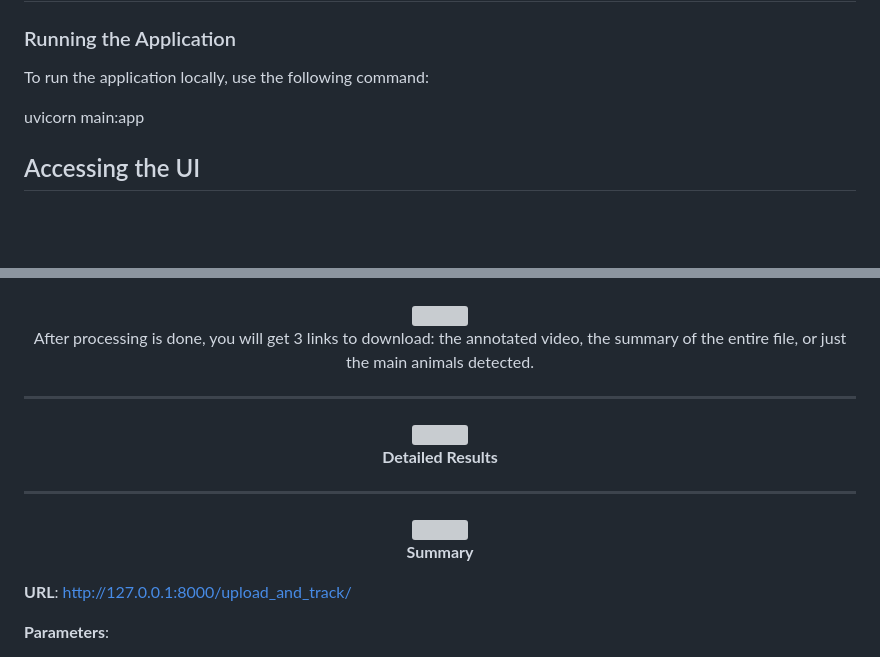
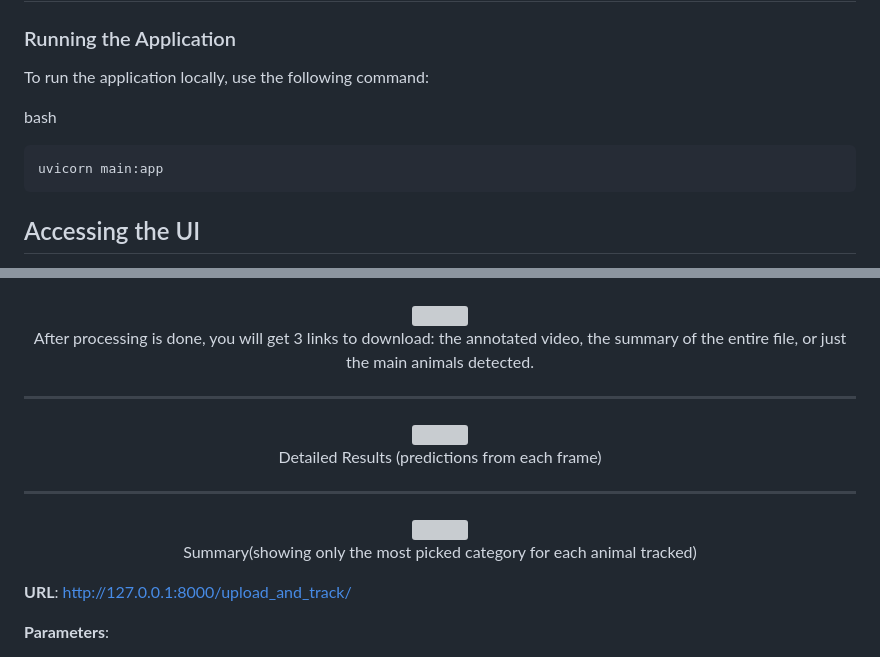
Before and after one commit to matijj/Detecting-animals-in-wild, a Markdown page: README.md, 2 parts joined by grey strips. Drawn GitHub-style; blank space fills up the shorter version; grey boxes are pictures that could not be loaded.

````diff
--- a/README.md
+++ b/README.md
@@ -95,8 +95,10 @@ The dataset consists of images captured under various conditions (day/night, dif
 ### Running the Application
 To run the application locally, use the following command:
 
+bash
+```
 uvicorn main:app
-
+```
 
 ## Accessing the UI
 Open a web browser and navigate to http://127.0.0.1:8000/
@@ -117,15 +119,13 @@ This will load the web interface where you can upload videos for processing.
 
 
 
-
-
 <div align="center" style="padding: 10px; margin-top: 30px; margin-bottom: 20px;">
     <hr style="border-top: 1px solid #ccc; margin-top: 20px; margin-bottom: 20px;">
     <img src="https://github.com/matijj/new-animals-/releases/download/images-for-readme/coyote-walk-detailed-results.jpg" width="70%">
-    <p><strong>Detailed Results</p>
+    <p>Detailed Results (predictions from each frame)</p>
     <hr style="border-top: 1px solid #ccc; margin-top: 20px; margin-bottom: 20px;">
     <img src="https://github.com/matijj/new-animals-/releases/download/images-for-readme/coyote-walk-summary.jpg" width="70%">
-    <p><strong>Summary</p>
+    <p>Summary(showing only the most picked category for each animal tracked)</p>
 
 </div>
 
````
Also changed, not shown: other parts of README.md (+5 -5 lines).
